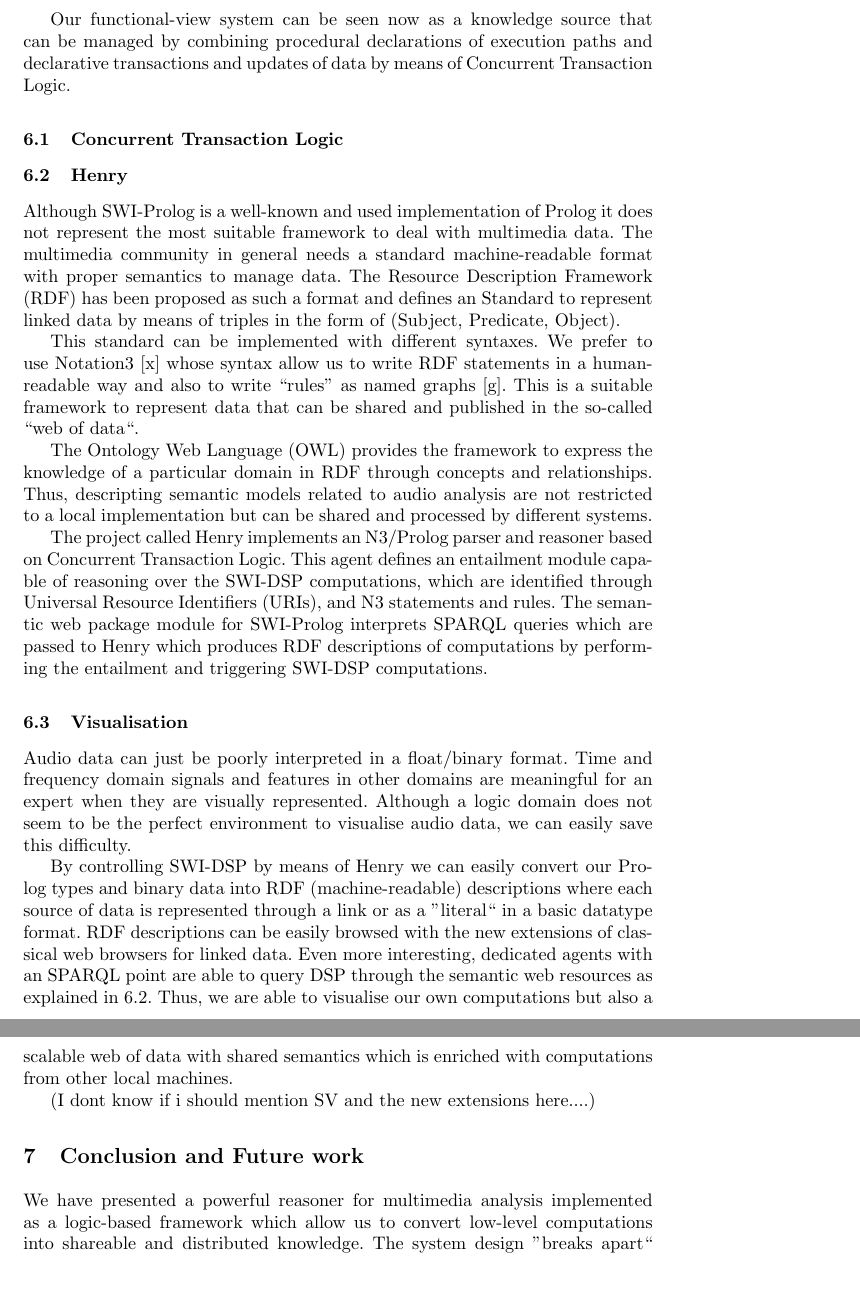
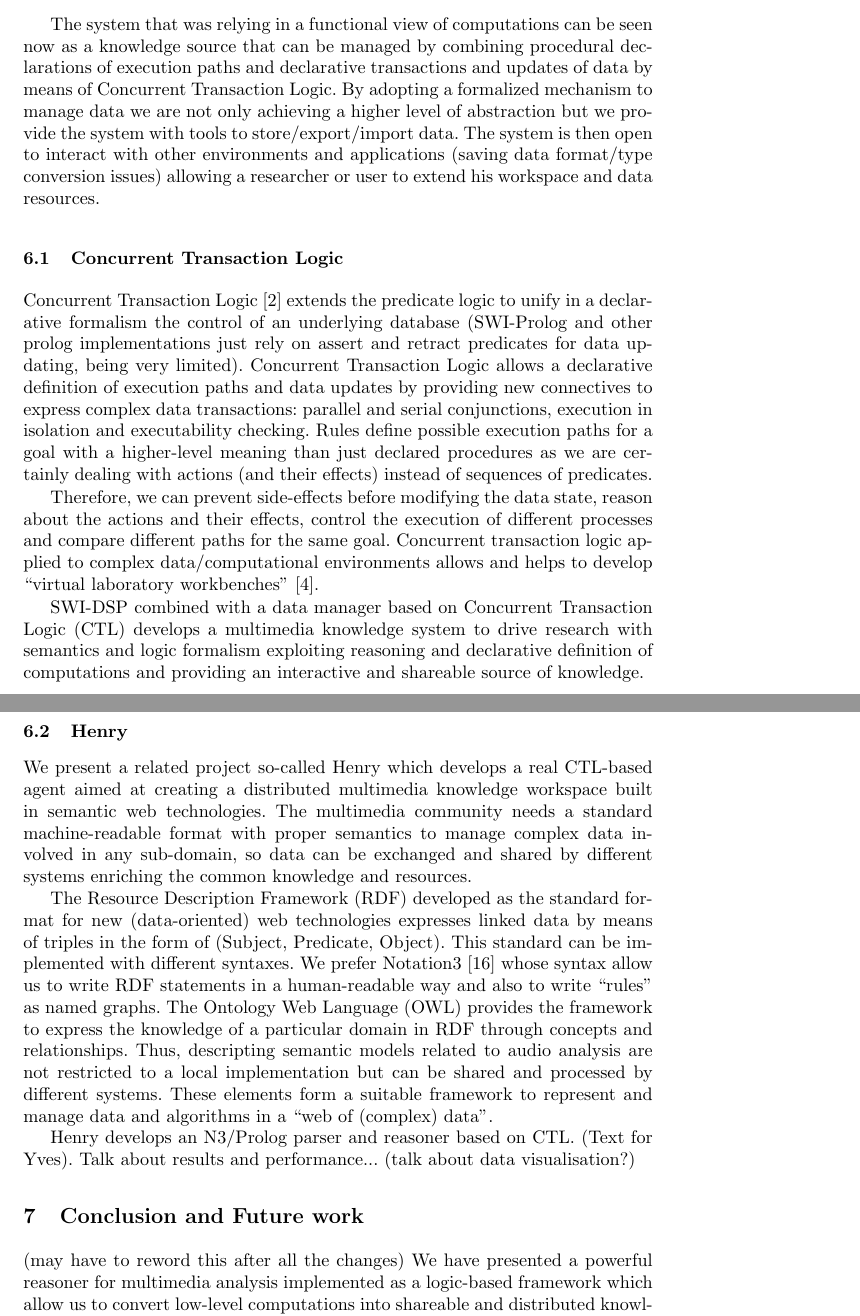
Before and after one commit to echo66/km-rdf, a LaTeX thesis (paper/paper.tex): two parts of pages 11 and 12 of 13, joined at a grey line, cut at the place of the change, the shorter picture padded with empty space. Compiled offline with pdfLaTeX.

Commit message:
draft version of the paper

```diff
--- a/paper/paper.tex
+++ b/paper/paper.tex
@@ -255,32 +255,28 @@ We do not develop such manager within SWI-DSP as the database implementation act
 ?-table(decode('../myfile', signal(2, 44100, 1200000, ['__data_345', '__data_346']))).
 \end{verbatim}
 
-Our functional-view system can be seen now as a knowledge source that can be managed by combining procedural declarations of execution paths and declarative transactions and updates of data by means of Concurrent Transaction Logic.
+The system that was relying in a functional view of computations can be seen now as a knowledge source that can be managed by combining procedural declarations of execution paths and declarative transactions and updates of data by means of Concurrent Transaction Logic. By adopting a formalized mechanism to manage data we are not only achieving a higher level of abstraction but we provide the system with tools to store/export/import data. The system is then open to interact with other environments and applications (saving data format/type conversion issues) allowing a researcher or user to extend his workspace and data resources.
 
 \subsection{Concurrent Transaction Logic}\label{sec:ctl}
 
+Concurrent Transaction Logic \cite{ctl} extends the predicate logic to unify in a declarative formalism the control of an underlying database (SWI-Prolog and other prolog implementations just rely on assert and retract predicates for data updating, being very limited). Concurrent Transaction Logic allows a declarative definition of execution paths and data updates by providing new connectives to express complex data transactions: parallel and serial conjunctions, execution in isolation and executability checking. Rules define possible execution paths for a goal with a higher-level meaning than just declared procedures as we are certainly dealing with actions (and their effects) instead of sequences of predicates.
 
+Therefore, we can prevent side-effects before modifying the data state, reason about the actions and their effects, control the execution of different processes and compare different paths for the same goal. Concurrent transaction logic applied to complex data/computational environments allows and helps to develop ``virtual laboratory workbenches'' \cite{virtual}.
+
+SWI-DSP combined with a data manager based on Concurrent Transaction Logic (CTL) develops a multimedia knowledge system to drive research with semantics and logic formalism exploiting reasoning and declarative definition of computations and providing an interactive and shareable source of knowledge.
 
 \subsection{Henry}\label{subsec:henry}
 
-Although SWI-Prolog is a well-known and used implementation of Prolog it does not represent the most suitable framework to deal with multimedia data. The multimedia community in general needs a standard machine-readable format with proper semantics to manage data. The Resource Description Framework (RDF) has been proposed as such a format and defines an Standard to represent linked data by means of triples in the form of (Subject, Predicate, Object).
+We present a related project so-called Henry which develops a real CTL-based agent aimed at creating a distributed multimedia knowledge workspace built in semantic web technologies. The multimedia community needs a standard machine-readable format with proper semantics to manage complex data involved in any sub-domain, so data can be exchanged and shared by different systems enriching the common knowledge and resources.
 
-This standard can be implemented with different syntaxes. We prefer to use Notation3 [x] whose syntax allow us to write RDF statements in a human-readable way and also to write ``rules'' as named graphs [g]. This is a suitable framework to represent data that can be shared and published in the so-called ``web of data``.
+The Resource Description Framework (RDF) developed as the standard format for new (data-oriented) web technologies expresses linked data by means of triples in the form of (Subject, Predicate, Object). This standard can be implemented with different syntaxes. We prefer Notation3 \cite{n3} whose syntax allow us to write RDF statements in a human-readable way and also to write ``rules'' as named graphs. The Ontology Web Language (OWL) provides the framework to express the knowledge of a particular domain in RDF through concepts and relationships. Thus, descripting semantic models related to audio analysis are not restricted to a local implementation but can be shared and processed by different systems. These elements form a suitable framework to represent and manage data and algorithms in a ``web of (complex) data''.
 
-The Ontology Web Language (OWL) provides the framework to express the knowledge of a particular domain in RDF through concepts and relationships. Thus, descripting semantic models related to audio analysis are not restricted to a local implementation but can be shared and processed by different systems.
-
-The project called Henry implements an N3/Prolog parser and reasoner based on Concurrent Transaction Logic. This agent defines an entailment module capable of reasoning over the SWI-DSP computations, which are identified through Universal Resource Identifiers (URIs), and N3 statements and rules. The semantic web package module for SWI-Prolog interprets SPARQL queries which are passed to Henry which produces RDF descriptions of computations by performing the entailment and triggering SWI-DSP computations.
-
-\subsection{Visualisation}\label{subsec:vis}
-
-Audio data can just be poorly interpreted in a float/binary format. Time and frequency domain signals and features in other domains are meaningful for an expert when they are visually represented. Although a logic domain does not seem to be the perfect environment to visualise audio data, we can easily save this difficulty.
-
-By controlling SWI-DSP by means of Henry we can easily convert our Prolog types and binary data into RDF (machine-readable) descriptions where each source of data is represented through a link or as a ''literal`` in a basic datatype format. RDF descriptions can be easily browsed with the new extensions of classical web browsers for linked data. Even more interesting, dedicated agents with an SPARQL point are able to query DSP through the semantic web resources as explained in \ref{subsec:henry}. Thus, we are able to visualise our own computations but also a scalable web of data with shared semantics which is enriched with computations from other local machines.
-
-(I dont know if i should mention SV and the new extensions here....)
+Henry develops an N3/Prolog parser and reasoner based on CTL. (Text for Yves). Talk about results and performance...
+(talk about data visualisation?)
 
 \section{Conclusion and Future work}\label{sec:conclusion}
 
+(may have to reword this after all the changes)
 We have presented a powerful reasoner for multimedia analysis implemented as a logic-based framework which allow us to convert low-level computations into shareable and distributed knowledge. The system design ''breaks apart`` traditional applications architecture to introduce logic and reasoning machinery on top of the computation engines providing a more intelligent, capable and understandable DSP reasoner. This reasoner can be extended and enriched by the open source APIs working on the foundations of the system and controlled by ''Prolog-speaking`` agents. SWI-DSP is fairly well positioned for the new web technologies and actually it finds in them the perfect semantic and storing support to overwhelm traditional and closed DSP systems.
 
 Future work and development is oriented to:
```
Also changed, not shown: paper/workflow.png, paper/paper.tex (12 more changed lines).
